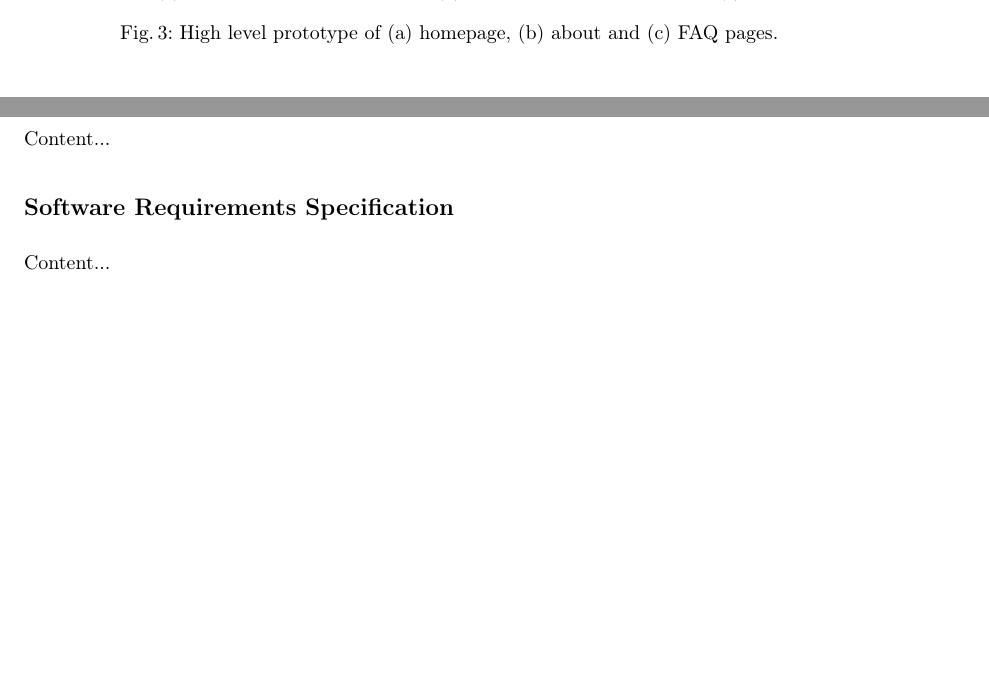
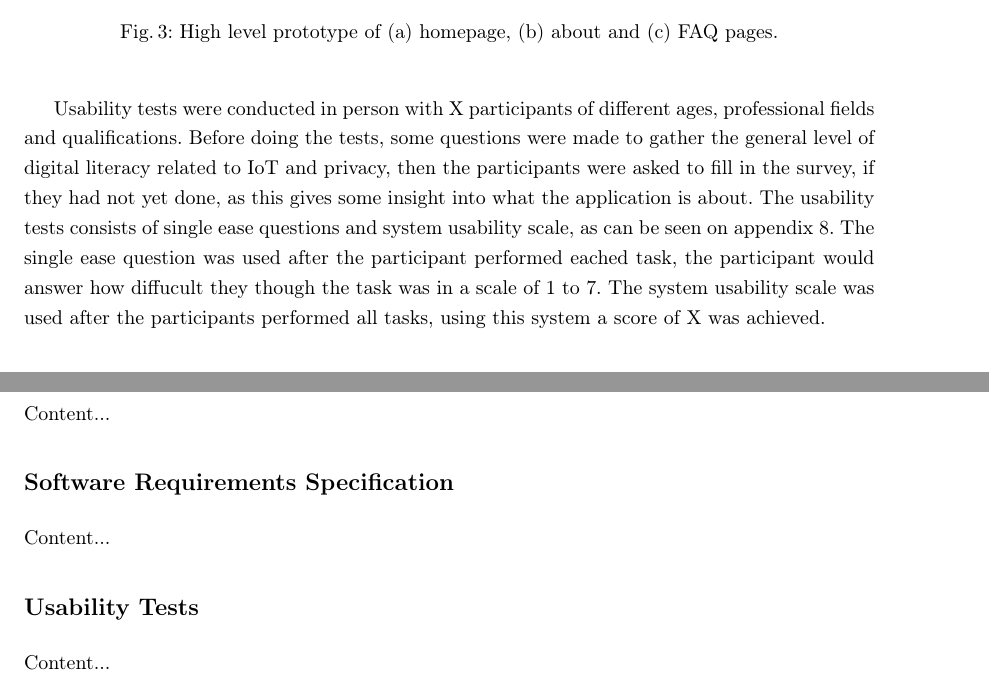
Before and after one commit to nelson-vieira/masters-thesis, a LaTeX thesis (masters-thesis/thesis/thesis.tex, which reads masters-thesis/thesis/chapters/0_appendix.tex, masters-thesis/thesis/chapters/5_chapter.tex): two parts of pages 26 and 36 of 36, joined at a grey line, cut so that both start at the same text, the shorter picture padded with empty space. Compiled offline with pdfLaTeX.

Commit message:
Update methodology app subsection
Signed-off-by: Nelson Vieira <2080511@student.uma.pt>

```diff
--- a/masters-thesis/thesis/chapters/0_appendix.tex
+++ b/masters-thesis/thesis/chapters/0_appendix.tex
@@ -16,3 +16,8 @@ Content...
 \label{appendix:a}
 
 Content...
+
+\section*{Usability Tests}
+\label{appendix:usability_tests}
+
+Content...
--- a/masters-thesis/thesis/chapters/5_chapter.tex
+++ b/masters-thesis/thesis/chapters/5_chapter.tex
@@ -446,6 +454,18 @@ changed in subsequent prototype versions.
     \label{fig:highlevelprototype}
 \end{figure}
 
+Usability tests were conducted in person with X participants of different
+ages, professional fields and qualifications. Before doing the tests,
+some questions were made to gather the general level of digital literacy
+related to IoT and privacy, then the participants were asked to fill in the
+survey, if they had not yet done, as this gives some insight into what the
+application is about. The usability tests consists of single ease questions
+and system usability scale, as can be seen on appendix \ref{appendix:usability_tests}.
+The single ease question was used after the participant performed eached task, the
+participant would answer how diffucult they though the task was in a
+scale of 1 to 7. The system usability scale was used after the participants
+performed all tasks, using this system a score of X was achieved.
+
 \section{Challenges}
 
 One of the most difficult points to accomplish in this thesis was the
```
Also changed, not shown: masters-thesis/thesis/thesis.pdf, masters-thesis/thesis/chapters/5_chapter.tex (20 more changed lines).
